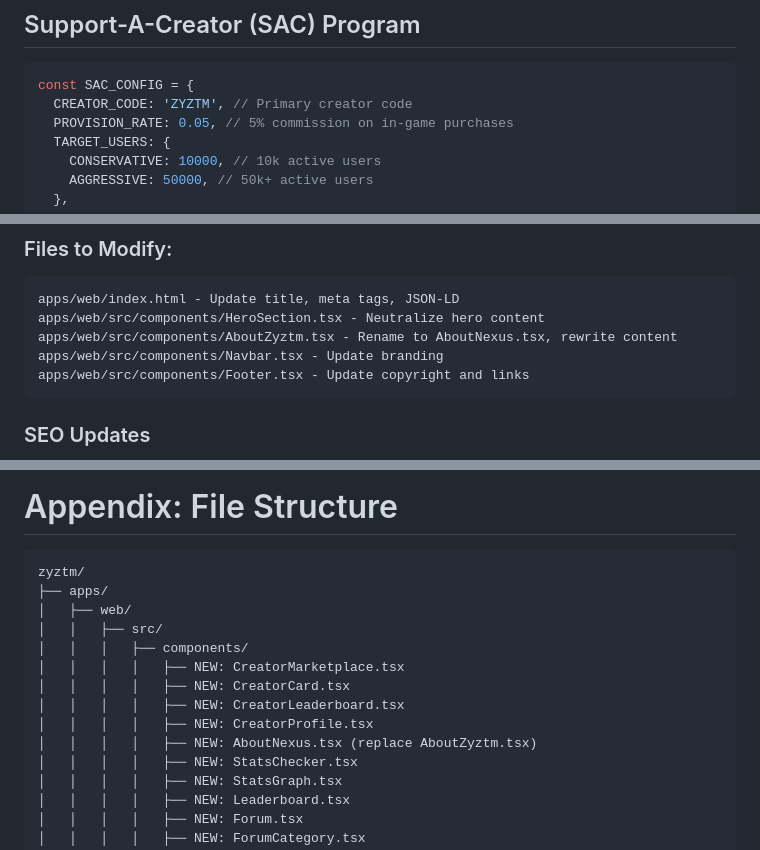
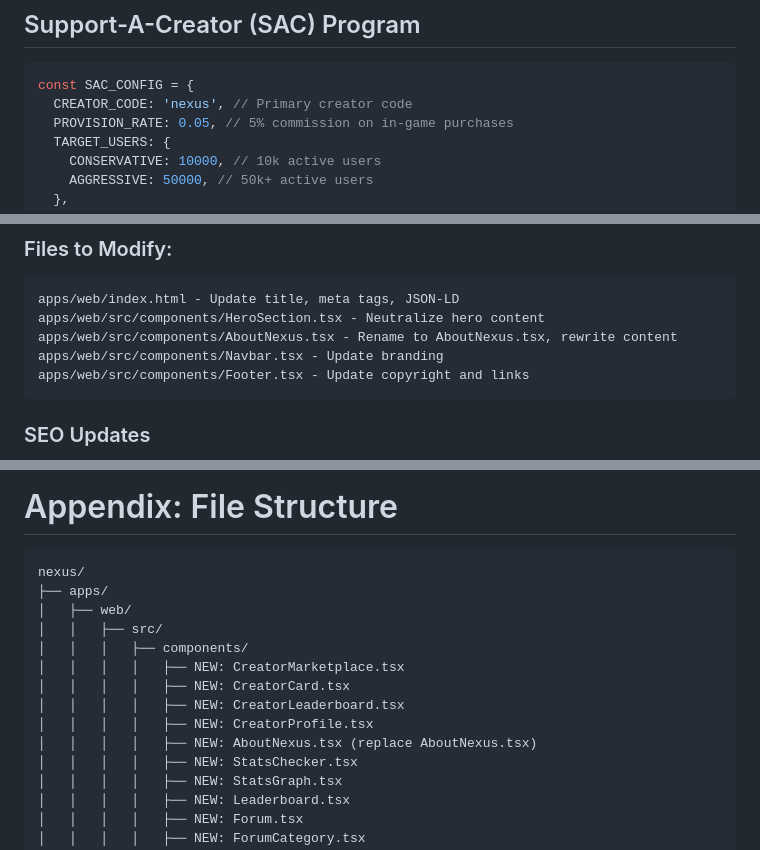
Before and after one commit to Schwerti09/Zyztm, a Markdown page: .agents/agents.md, 3 parts joined by grey strips. Drawn GitHub-style.

````diff
--- a/.agents/agents.md
+++ b/.agents/agents.md
@@ -27,7 +27,7 @@ Transform Fortnite Nexus into an autonomous economic system that works 24/7 to g
 ## Support-A-Creator (SAC) Program
 ```typescript
 const SAC_CONFIG = {
-  CREATOR_CODE: 'ZYZTM', // Primary creator code
+  CREATOR_CODE: 'nexus', // Primary creator code
   PROVISION_RATE: 0.05, // 5% commission on in-game purchases
   TARGET_USERS: {
     CONSERVATIVE: 10000, // 10k active users
@@ -384,7 +384,7 @@ Die folgenden 10 Masterplan-Dokumente enthalten die vollständige Strategie für
 ```
 apps/web/index.html - Update title, meta tags, JSON-LD
 apps/web/src/components/HeroSection.tsx - Neutralize hero content
-apps/web/src/components/AboutZyztm.tsx - Rename to AboutNexus.tsx, rewrite content
+apps/web/src/components/AboutNexus.tsx - Rename to AboutNexus.tsx, rewrite content
 apps/web/src/components/Navbar.tsx - Update branding
 apps/web/src/components/Footer.tsx - Update copyright and links
 ```
@@ -1388,7 +1388,7 @@ CREATE TABLE referral_rewards (
 # Appendix: File Structure
 
 ```
-zyztm/
+nexus/
 ├── apps/
 │   ├── web/
 │   │   ├── src/
@@ -1397,7 +1397,7 @@ zyztm/
 │   │   │   │   ├── NEW: CreatorCard.tsx
 │   │   │   │   ├── NEW: CreatorLeaderboard.tsx
 │   │   │   │   ├── NEW: CreatorProfile.tsx
-│   │   │   │   ├── NEW: AboutNexus.tsx (replace AboutZyztm.tsx)
+│   │   │   │   ├── NEW: AboutNexus.tsx (replace AboutNexus.tsx)
 │   │   │   │   ├── NEW: StatsChecker.tsx
 │   │   │   │   ├── NEW: StatsGraph.tsx
 │   │   │   │   ├── NEW: Leaderboard.tsx
````
Also changed, not shown: other parts of .agents/agents.md (+1 -1 lines), .agents/DIGITAL_PRODUCTS_PLAN.md (+3 -3 lines).
